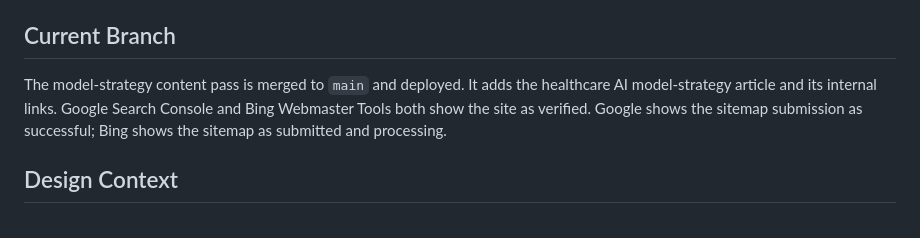
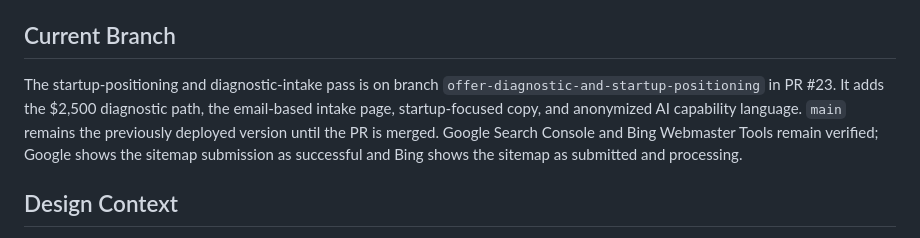
Before and after one commit to apratsunrthd/refhealth.consulting, a Markdown page: HANDOFF.md, the part around the change. GitHub-like rendering.

Commit message:
Document startup diagnostic handoff

```diff
--- a/HANDOFF.md
+++ b/HANDOFF.md
@@ -31,11 +31,13 @@ Important files:
 
 ## Current Branch
 
-The model-strategy content pass is merged to `main` and deployed. It adds the
-healthcare AI model-strategy article and its internal links. Google Search
-Console and Bing Webmaster Tools both show the site as verified. Google shows
-the sitemap submission as successful; Bing shows the sitemap as submitted and
-processing.
+The startup-positioning and diagnostic-intake pass is on branch
+`offer-diagnostic-and-startup-positioning` in PR #23. It adds the $2,500
+diagnostic path, the email-based intake page, startup-focused copy, and
+anonymized AI capability language. `main` remains the previously deployed
+version until the PR is merged. Google Search Console and Bing Webmaster Tools
+remain verified; Google shows the sitemap submission as successful and Bing
+shows the sitemap as submitted and processing.
 
 ## Design Context
 
```
